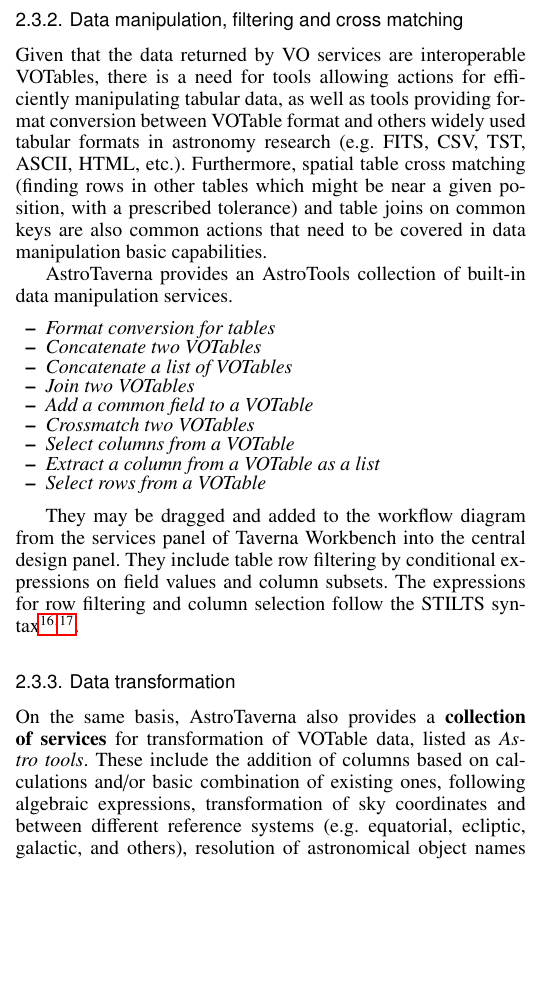
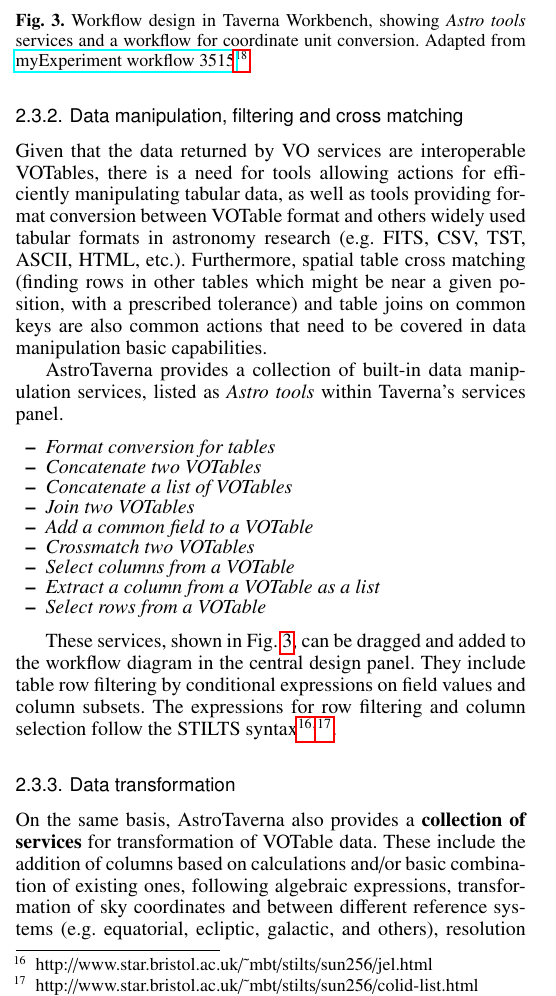
Before and after one commit to AMIGA-IAA/AstroTaverna-AA-article, a LaTeX paper (AstroTaverna.A&A.tex): part of one column of page 4 of 8, cut at the place of the change, the shorter picture padded with empty space. Compiled offline with pdfLaTeX.

Commit message:
Show Taverna Workbench and Astro tools services

```diff
--- a/AstroTaverna.A&A.tex
+++ b/AstroTaverna.A&A.tex
@@ -202,7 +202,7 @@
 
 Given that the data returned by VO services are interoperable VOTables, there is a need for tools allowing actions for efficiently manipulating tabular data, as well as tools providing format conversion between VOTable format and others widely used tabular formats in astronomy research (e.g. FITS, CSV, TST, ASCII, HTML, etc.). Furthermore, spatial table cross matching (finding rows in other tables which might be near a given position, with a prescribed tolerance) and table joins on common keys are also common actions that need to be covered in data manipulation basic capabilities.
 
-AstroTaverna provides an AstroTools collection of built-in data manipulation services.
+AstroTaverna provides a collection of built-in data manipulation services, listed as \textit{Astro tools} within Taverna's services panel.
 \begin{itemize}
 \item \textit{Format conversion for tables}
 \item \textit{Concatenate two VOTables}
@@ -215,12 +215,23 @@
 \item \textit{Select rows from a VOTable}
 \end{itemize}
 
-They may be dragged and added to the workflow diagram from the services panel of Taverna Workbench into the central design panel. They include table row filtering by conditional expressions on field values and column subsets. The expressions for row filtering and column selection follow the STILTS syntax\footnote{http://www.star.bristol.ac.uk/\~{}mbt/stilts/sun256/jel.html}\fnmsep\footnote{http://www.star.bristol.ac.uk/\~{}mbt/stilts/sun256/colid-list.html}.
+These services, shown in Fig.~\ref{fig:design}, can be dragged and added to the workflow diagram in the central design panel. They include table row filtering by conditional expressions on field values and column subsets.  The expressions for row filtering and column selection follow the STILTS syntax\footnote{http://www.star.bristol.ac.uk/\~{}mbt/stilts/sun256/jel.html}\fnmsep\footnote{http://www.star.bristol.ac.uk/\~{}mbt/stilts/sun256/colid-list.html}.
+
+\begin{figure}[tb]
+\centering
+\includegraphics[width=0.99\columnwidth]{design}
+\caption{Workflow design in Taverna Workbench, showing \textit{Astro tools} services and a workflow for coordinate unit conversion. Adapted from \href{http://www.myexperiment.org/workflows/3515}{myExperiment workflow 3515}\protect\footnote{http://www.myexperiment.org/workflows/3515}}
+\label{fig:design}
+\end{figure}
+% or use above :
+%% \protect\footnotemark
+% and here:
+%% \footnotetext{http://www.myexperiment.org/workflows/3515}
 
 \subsubsection{Data transformation}
 \label{DataTransformation}
 
-On the same basis, AstroTaverna also provides a \textbf{collection of services} for transformation of VOTable data, listed as \textit{Astro tools}. These include the addition of columns based on calculations and/or basic combination of existing ones, following algebraic expressions, transformation of sky coordinates and between different reference systems (e.g. equatorial, ecliptic, galactic, and others), resolution of astronomical object names into equatorial (Right Ascension, Declination) coordinates using the \href{http://cdsweb.u-strasbg.fr/doc/sesame.htx}{Sesame service}\footnote{http://cdsweb.u-strasbg.fr/doc/sesame.htx}, as well as the conversion of coordinates between different units. These are the following:
+On the same basis, AstroTaverna also provides a \textbf{collection of services} for transformation of VOTable data. These include the addition of columns based on calculations and/or basic combination of existing ones, following algebraic expressions, transformation of sky coordinates and between different reference systems (e.g. equatorial, ecliptic, galactic, and others), resolution of astronomical object names into equatorial (Right Ascension, Declination) coordinates using the \href{http://cdsweb.u-strasbg.fr/doc/sesame.htx}{Sesame service}\footnote{http://cdsweb.u-strasbg.fr/doc/sesame.htx}, as well as the conversion of coordinates between different units. These are the following:
 
 \begin{itemize}
 \item \textit{Add a column to a VOTable}
```
Also changed, not shown: design.png (added).
